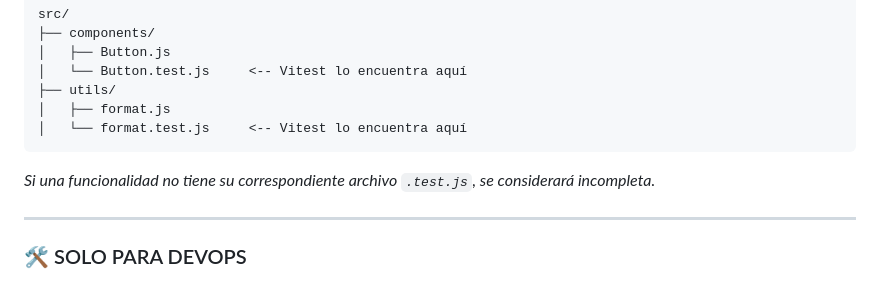
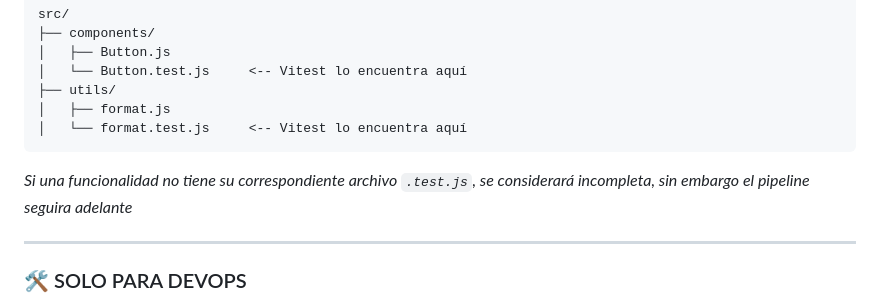
Before and after one commit to OrganizacionDePruebaTest/project-template, a Markdown page: README.md, the part around the change. Drawn GitHub-style.

````diff
--- a/README.md
+++ b/README.md
@@ -49,7 +49,7 @@ src/
 │   ├── format.js
 │   └── format.test.js     <-- Vitest lo encuentra aquí
 ```
-*Si una funcionalidad no tiene su correspondiente archivo `.test.js`, se considerará incompleta.*
+*Si una funcionalidad no tiene su correspondiente archivo `.test.js`, se considerará incompleta, sin embargo el pipeline seguira adelante*
 
 ---
 
````
